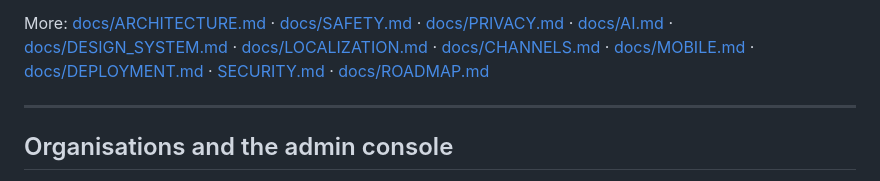
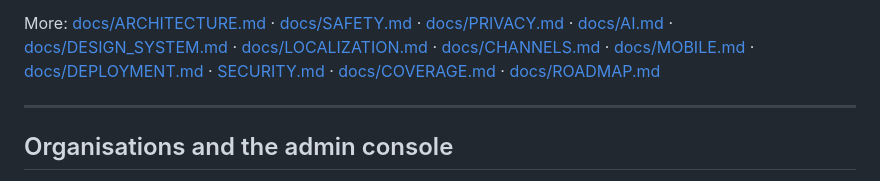
Before and after one commit to adityapuppala1/Ai-WayPoint-OS, a Markdown page: README.md, the part around the change. Drawn GitHub-style.

```diff
--- a/README.md
+++ b/README.md
@@ -148,7 +148,7 @@ More: [docs/ARCHITECTURE.md](docs/ARCHITECTURE.md) · [docs/SAFETY.md](docs/SAFE
 [docs/DESIGN_SYSTEM.md](docs/DESIGN_SYSTEM.md) · [docs/LOCALIZATION.md](docs/LOCALIZATION.md) ·
 [docs/CHANNELS.md](docs/CHANNELS.md) · [docs/MOBILE.md](docs/MOBILE.md) ·
 [docs/DEPLOYMENT.md](docs/DEPLOYMENT.md) · [SECURITY.md](SECURITY.md) ·
-[docs/ROADMAP.md](docs/ROADMAP.md)
+[docs/COVERAGE.md](docs/COVERAGE.md) · [docs/ROADMAP.md](docs/ROADMAP.md)
 
 ---
 
```
Also changed, not shown: docs/COVERAGE.md (added, +67 -0 lines).
